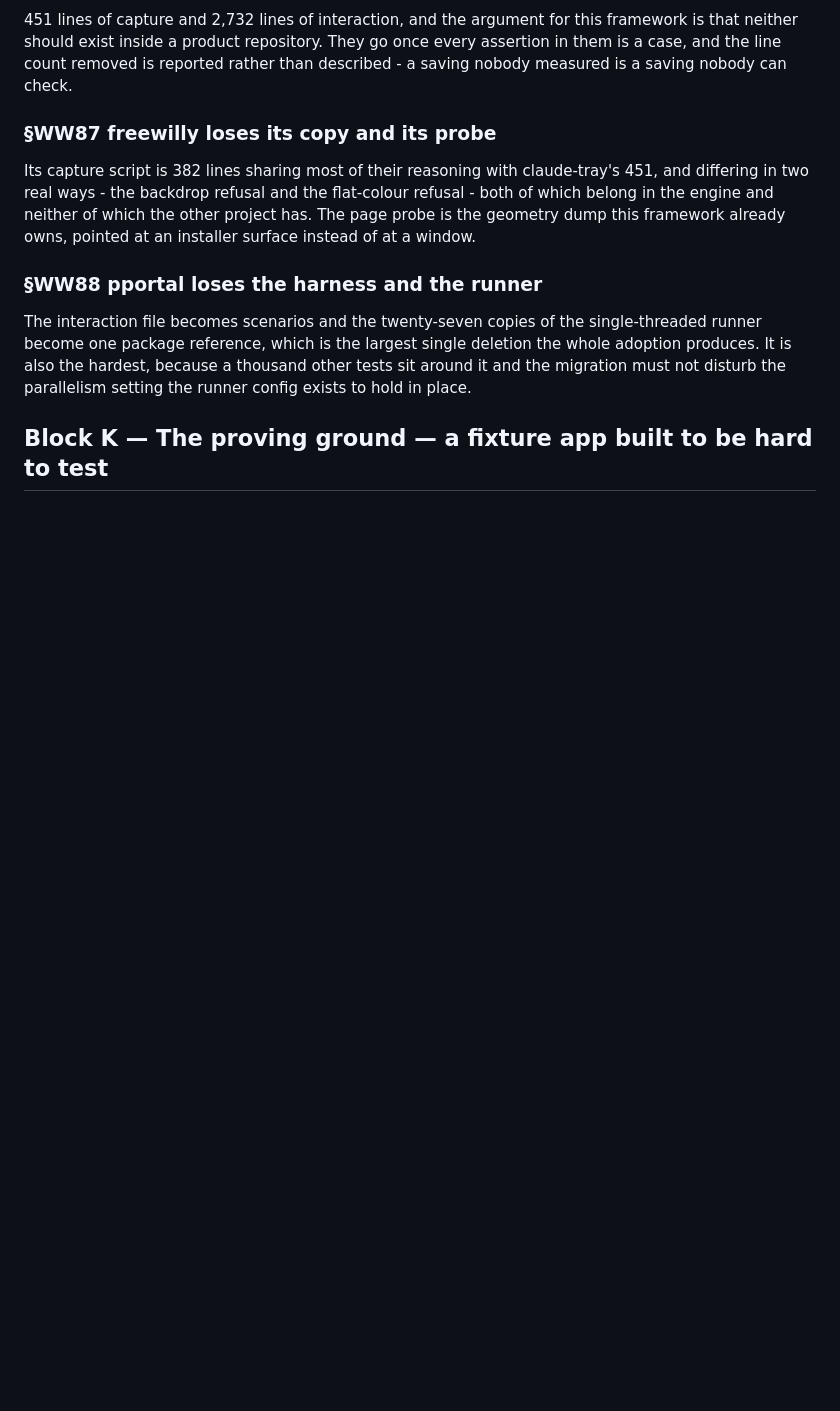
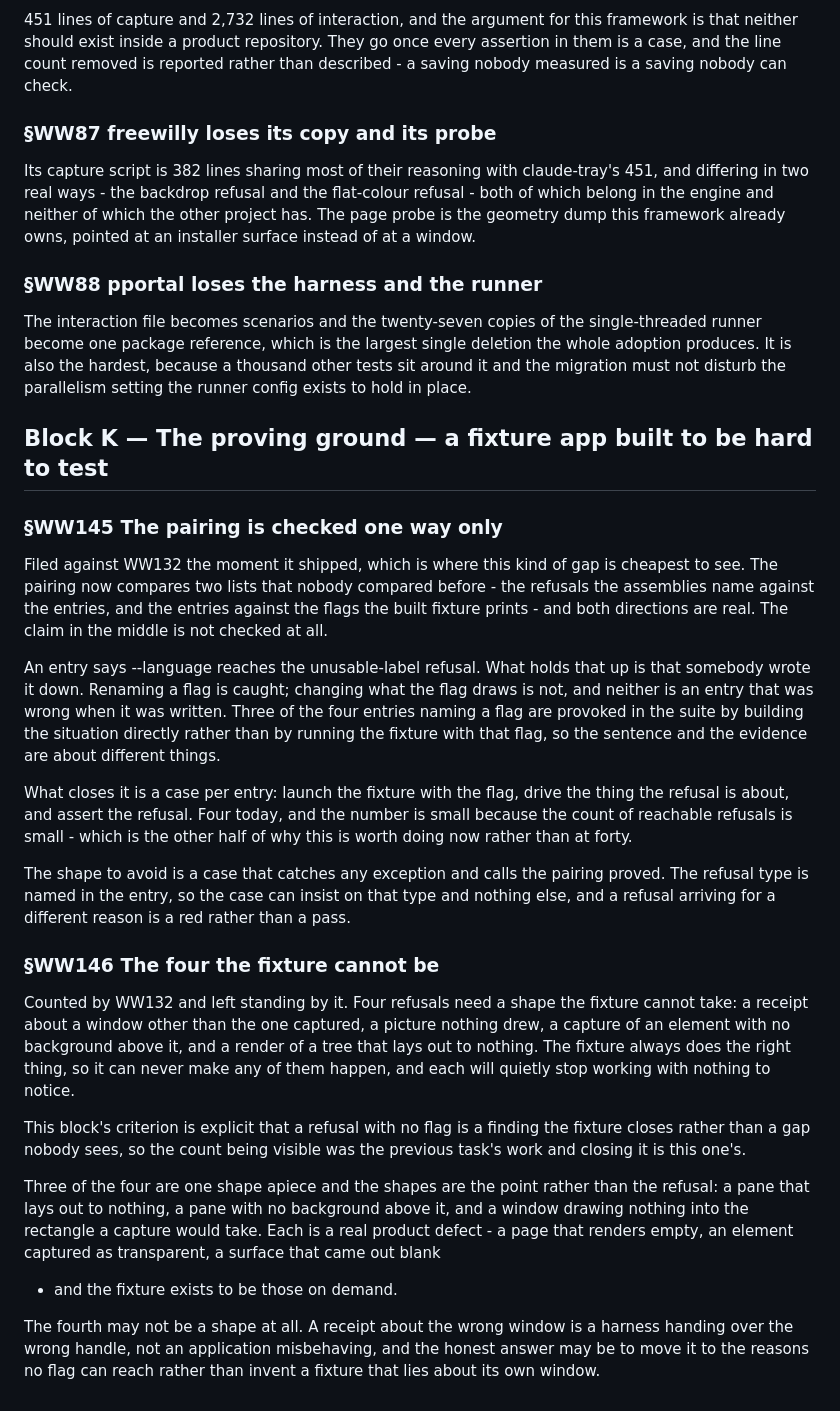
Before and after one commit to alegauss/winwright, a Markdown page: docs/IMPROVEMENTS.md, the part around the change. GitHub-like rendering; blank space fills up the shorter version.

Commit message:
docs(WW145-WW146): file what closing block K left standing
- document the findings and implications of WW145 and WW146 in the improvements section
- clarify the nature of the pairing checks and their limitations in the context of refusals
- outline the specific shapes of refusals that the fixture cannot handle, emphasizing their significance
- update the roadmap to reflect the completion of tasks related to these findings and their documentation

```diff
--- a/docs/IMPROVEMENTS.md
+++ b/docs/IMPROVEMENTS.md
@@ -528,3 +528,50 @@ tests sit around it and the migration must not disturb the parallelism setting t
 runner config exists to hold in place.
 
 ## Block K — The proving ground — a fixture app built to be hard to test
+
+### §WW145 The pairing is checked one way only
+
+Filed against WW132 the moment it shipped, which is where this kind of gap is cheapest
+to see. The pairing now compares two lists that nobody compared before - the refusals
+the assemblies name against the entries, and the entries against the flags the built
+fixture prints - and both directions are real. The claim in the middle is not checked at
+all.
+
+An entry says --language reaches the unusable-label refusal. What holds that up is that
+somebody wrote it down. Renaming a flag is caught; changing what the flag draws is not,
+and neither is an entry that was wrong when it was written. Three of the four entries
+naming a flag are provoked in the suite by building the situation directly rather than
+by running the fixture with that flag, so the sentence and the evidence are about
+different things.
+
+What closes it is a case per entry: launch the fixture with the flag, drive the thing
+the refusal is about, and assert the refusal. Four today, and the number is small
+because the count of reachable refusals is small - which is the other half of why this
+is worth doing now rather than at forty.
+
+The shape to avoid is a case that catches any exception and calls the pairing proved.
+The refusal type is named in the entry, so the case can insist on that type and nothing
+else, and a refusal arriving for a different reason is a red rather than a pass.
+
+### §WW146 The four the fixture cannot be
+
+Counted by WW132 and left standing by it. Four refusals need a shape the fixture cannot
+take: a receipt about a window other than the one captured, a picture nothing drew, a
+capture of an element with no background above it, and a render of a tree that lays out
+to nothing. The fixture always does the right thing, so it can never make any of them
+happen, and each will quietly stop working with nothing to notice.
+
+This block's criterion is explicit that a refusal with no flag is a finding the fixture
+closes rather than a gap nobody sees, so the count being visible was the previous task's
+work and closing it is this one's.
+
+Three of the four are one shape apiece and the shapes are the point rather than the
+refusal: a pane that lays out to nothing, a pane with no background above it, and a window
+drawing nothing into the rectangle a capture would take. Each is a real product defect - a
+page that renders empty, an element captured as transparent, a surface that came out blank
+- and the fixture exists to be those on demand.
+
+The fourth may not be a shape at all. A receipt about the wrong window is a harness
+handing over the wrong handle, not an application misbehaving, and the honest answer may
+be to move it to the reasons no flag can reach rather than invent a fixture that lies
+about its own window.
```
Also changed, not shown: docs/ROADMAP.md (+3 -0 lines).
